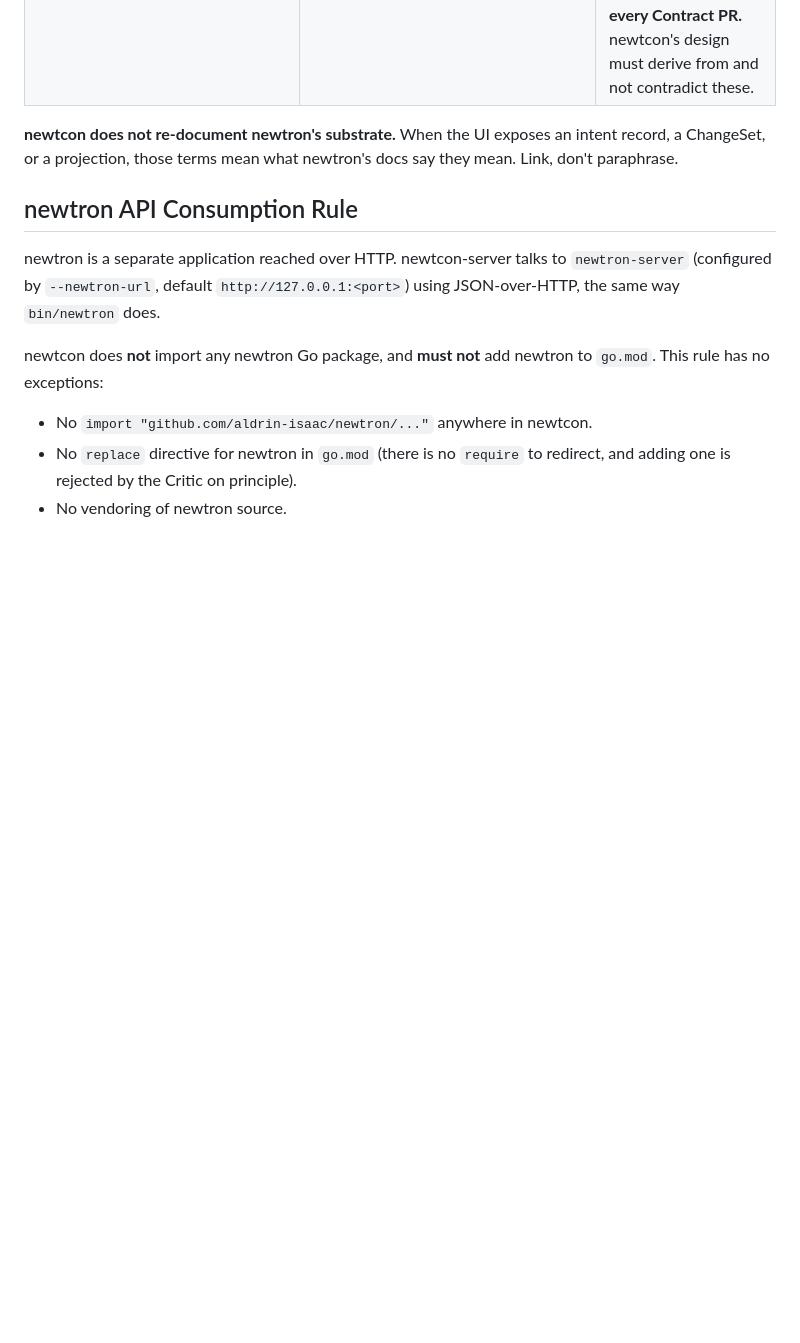
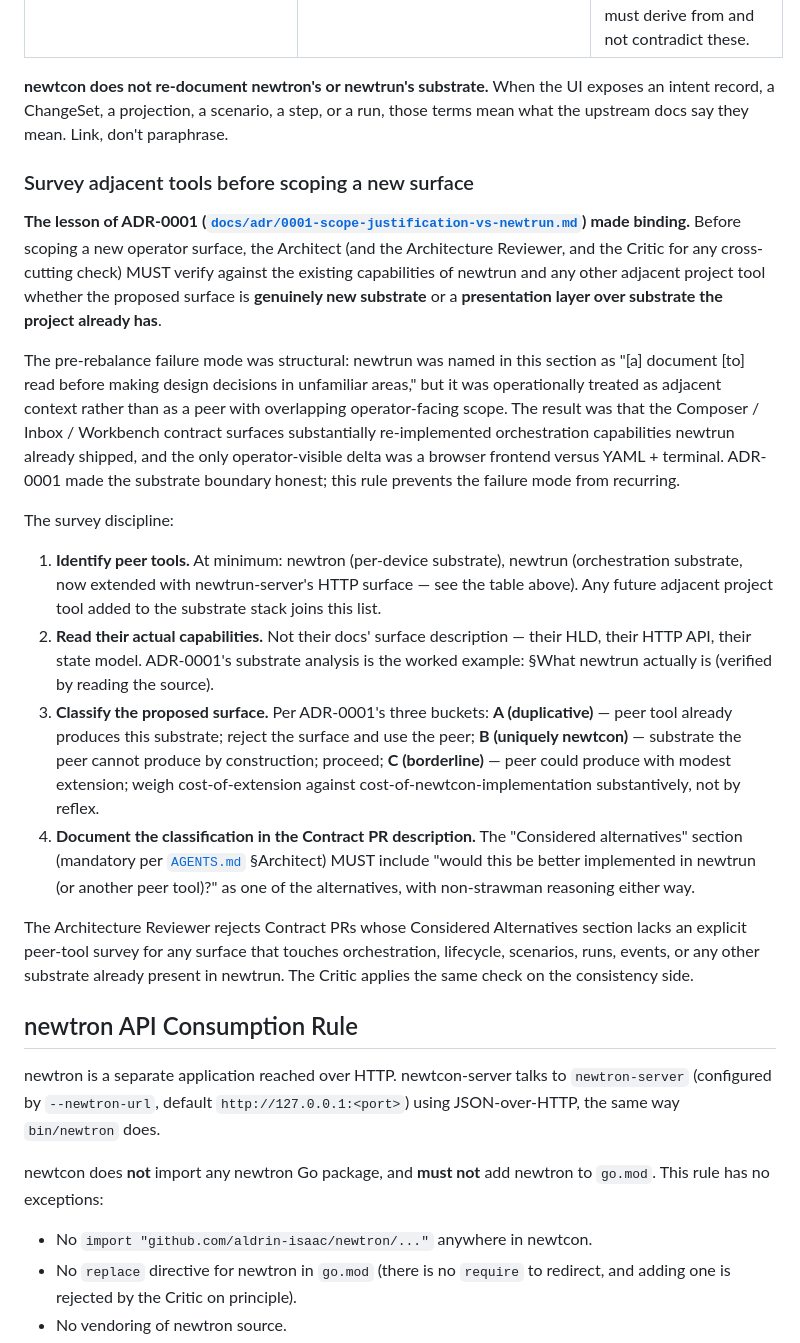
Before and after one commit to aldrin-isaac/newtcon, a Markdown page: CLAUDE.md, the part around one of its changes. Rendered like a GitHub page; blank space fills up the shorter version.

```diff
--- a/CLAUDE.md
+++ b/CLAUDE.md
@@ -188,9 +240,60 @@ design decisions in unfamiliar areas:
 | Documentation Editing Guidelines | `docs/editing-guidelines.md` | Universal documentation-craft principles, scoped by document type (ALL / DESIGN / HLD / LLD / HOWTO / README / API / GUIDE) and quality-tiered. Binding on every newtcon agent that authors or edits documentation — see §Agent Team Required Reading. |
 | **DESIGN_PRINCIPLES_NEWTRON** (foundational) | `docs/DESIGN_PRINCIPLES_NEWTRON.md` | newtron's authoritative principles. **Required reading for the Architect and Architecture Reviewer before every Contract PR.** newtcon's design must derive from and not contradict these. |
 
-**newtcon does not re-document newtron's substrate.** When the UI exposes an
-intent record, a ChangeSet, or a projection, those terms mean what newtron's
-docs say they mean. Link, don't paraphrase.
+**newtcon does not re-document newtron's or newtrun's substrate.** When
+the UI exposes an intent record, a ChangeSet, a projection, a scenario,
+a step, or a run, those terms mean what the upstream docs say they mean.
+Link, don't paraphrase.
+
+### Survey adjacent tools before scoping a new surface
+
+**The lesson of ADR-0001
+([`docs/adr/0001-scope-justification-vs-newtrun.md`](docs/adr/0001-scope-justification-vs-newtrun.md))
+made binding.** Before scoping a new operator surface, the Architect (and
+the Architecture Reviewer, and the Critic for any cross-cutting check)
+MUST verify against the existing capabilities of newtrun and any other
+adjacent project tool whether the proposed surface is **genuinely new
+substrate** or a **presentation layer over substrate the project already
+has**.
+
+The pre-rebalance failure mode was structural: newtrun was named in this
+section as "[a] document [to] read before making design decisions in
+unfamiliar areas," but it was operationally treated as adjacent context
+rather than as a peer with overlapping operator-facing scope. The result
+was that the Composer / Inbox / Workbench contract surfaces substantially
+re-implemented orchestration capabilities newtrun already shipped, and
+the only operator-visible delta was a browser frontend versus YAML +
+terminal. ADR-0001 made the substrate boundary honest; this rule
+prevents the failure mode from recurring.
+
+The survey discipline:
+
+1. **Identify peer tools.** At minimum: newtron (per-device substrate),
+   newtrun (orchestration substrate, now extended with
+   newtrun-server's HTTP surface — see the table above). Any future
+   adjacent project tool added to the substrate stack joins this list.
+2. **Read their actual capabilities.** Not their docs' surface
+   description — their HLD, their HTTP API, their state model.
+   ADR-0001's substrate analysis is the worked example: §What
+   newtrun actually is (verified by reading the source).
+3. **Classify the proposed surface.** Per ADR-0001's three buckets:
+   **A (duplicative)** — peer tool already produces this substrate;
+   reject the surface and use the peer; **B (uniquely newtcon)** —
+   substrate the peer cannot produce by construction; proceed;
+   **C (borderline)** — peer could produce with modest extension;
+   weigh cost-of-extension against cost-of-newtcon-implementation
+   substantively, not by reflex.
+4. **Document the classification in the Contract PR description.**
+   The "Considered alternatives" section (mandatory per
+   [`AGENTS.md`](AGENTS.md) §Architect) MUST include "would this be
+   better implemented in newtrun (or another peer tool)?" as one
+   of the alternatives, with non-strawman reasoning either way.
+
+The Architecture Reviewer rejects Contract PRs whose Considered
+Alternatives section lacks an explicit peer-tool survey for any
+surface that touches orchestration, lifecycle, scenarios, runs,
+events, or any other substrate already present in newtrun. The Critic
+applies the same check on the consistency side.
 
 ## newtron API Consumption Rule
 
```
Also changed, not shown: other parts of CLAUDE.md (+126 -74 lines), docs/adr/0001-scope-justification-vs-newtrun.md (+1 -1 lines).
